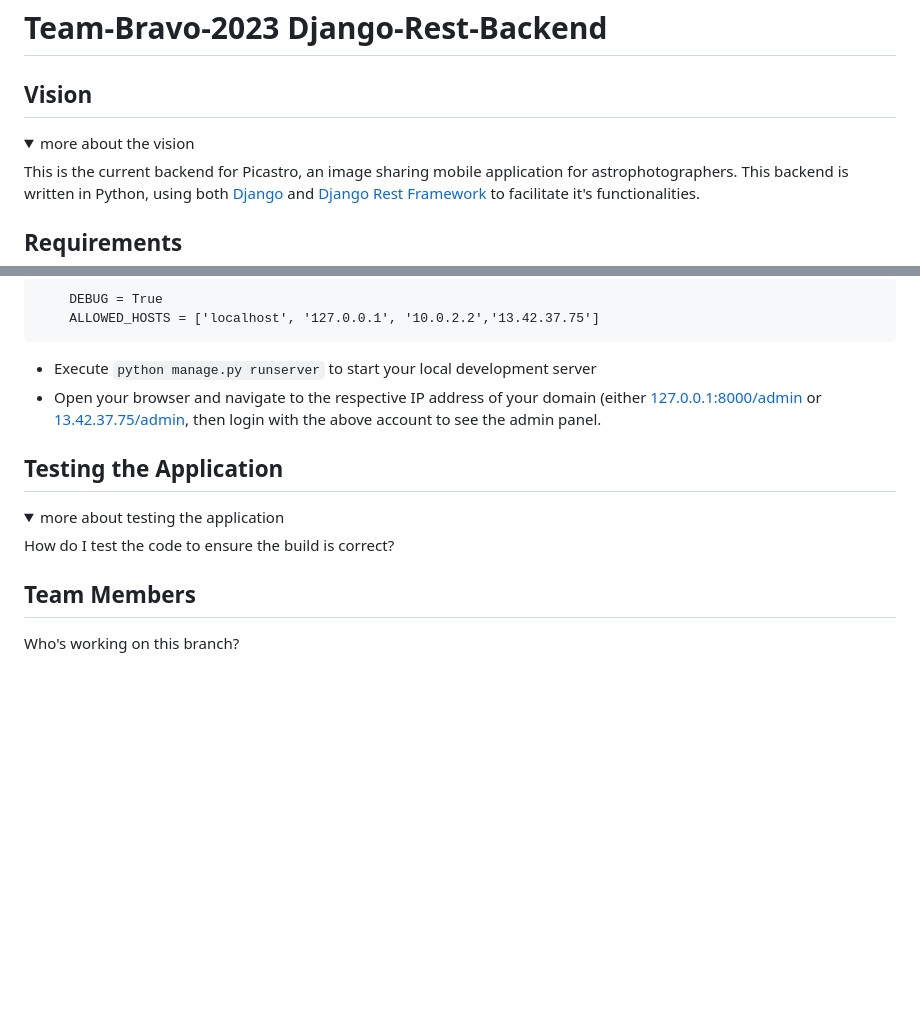
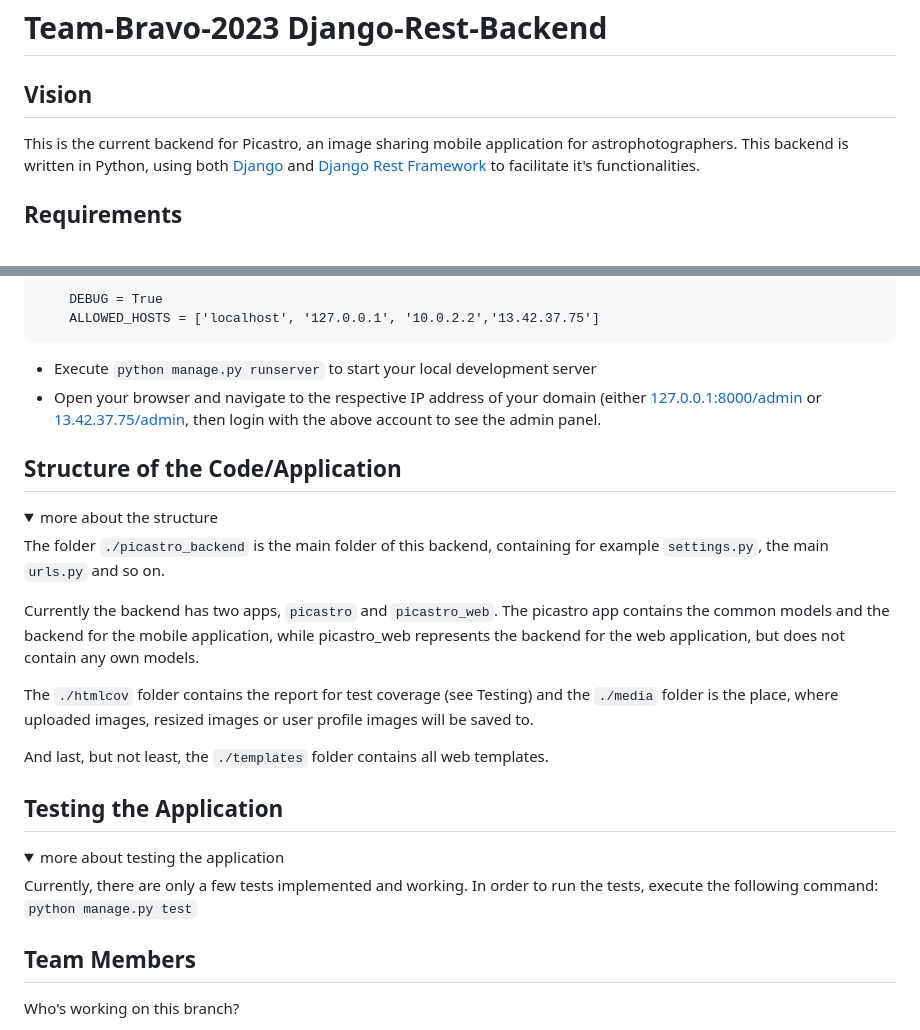
Before and after one commit to topherlee/picastro-backend, a Markdown page: README.md, 2 parts joined by grey strips. Rendered like a GitHub page; folded sections open; blank space fills up the shorter version.

Commit message:
extended maintenance manual

```diff
--- a/README.md
+++ b/README.md
@@ -1,7 +1,5 @@
 # Team-Bravo-2023 Django-Rest-Backend
 
 ## Vision
-<details>
-<summary>more about the vision</summary>
 
  This is the current backend for Picastro, an image sharing mobile application for astrophotographers. This backend is written in Python, using both [Django](https://docs.djangoproject.com/en/4.1/) and [Django Rest Framework](https://www.django-rest-framework.org/) to facilitate it's functionalities.
@@ -51,11 +48,24 @@ All libraries needed to build this application can be found in requirements.txt.
 </details>
 
 
+## Structure of the Code/Application
+<details>
+<summary>more about the structure</summary>
+
+The folder `./picastro_backend` is the main folder of this backend, containing for example `settings.py`, the main `urls.py` and so on.
+
+Currently the backend has two apps, `picastro` and `picastro_web`. The picastro app contains the common models and the backend for the mobile application, while picastro_web represents the backend for the web application, but does not contain any own models.
+
+The `./htmlcov` folder contains the report for test coverage (see Testing) and the `./media` folder is the place, where uploaded images, resized images or user profile images will be saved to.
+
+And last, but not least, the `./templates` folder contains all web templates.
+</details>
+
 ## Testing the Application
 <details>
 <summary>more about testing the application</summary>
 
-How do I test the code to ensure the build is correct?
+Currently, there are only a few tests implemented and working. In order to run the tests, execute the following command: `python manage.py test`
 </details>
 
 
```
Also changed, not shown: other parts of README.md (+0 -1 lines).
